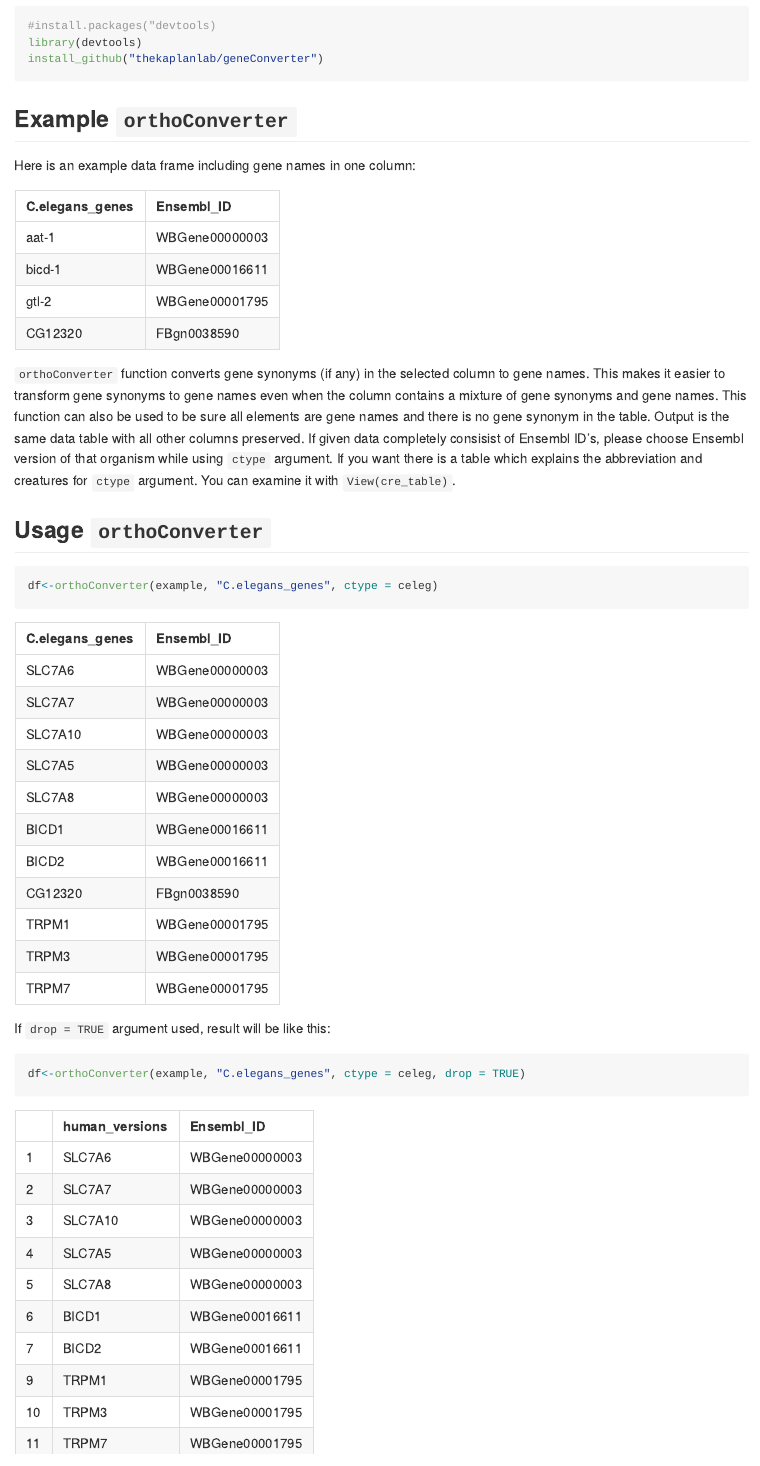
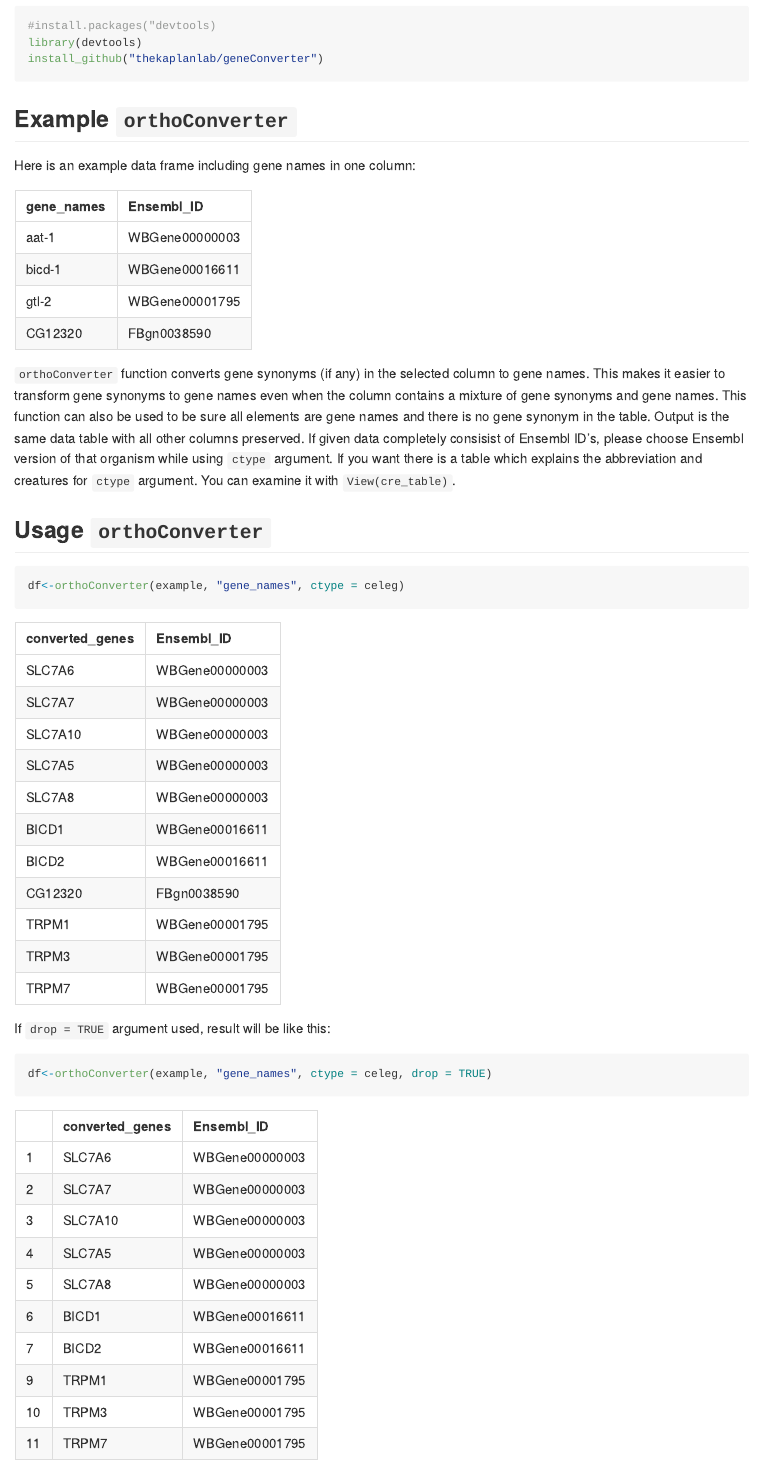
Before and after one commit to thekaplanlab/geneConverter, an R Markdown document (README.Rmd): the page in a window 1100 px wide, from 280 px down. The pictures show the output file README.md that the author committed with the source, drawn offline in the style of GitHub.

Commit message:
new commit

````diff
--- a/README.Rmd
+++ b/README.Rmd
@@ -54,7 +54,7 @@ Output is the same data table with all other columns preserved. If given data co
 ## Usage `orthoConverter`
 
 ```{r, results='hide', message=FALSE}
-df<-orthoConverter(example, "C.elegans_genes", ctype = celeg)
+df<-orthoConverter(example, "gene_names", ctype = celeg)
 ```
 
 ```{r, highlight=FALSE, echo=FALSE}
@@ -65,7 +65,7 @@ knitr::kable(df, "simple")
 If `drop = TRUE` argument used, result will be like this:
 
 ```{r, results='hide', message=FALSE}
-df<-orthoConverter(example, "C.elegans_genes", ctype = celeg, drop = TRUE)
+df<-orthoConverter(example, "gene_names", ctype = celeg, drop = TRUE)
 ```
 
 ```{r, highlight=FALSE, echo=FALSE}
````
Also changed, not shown: vignettes/Intro_to_geneConverter.Rmd (+2 -2 lines), README.md.
